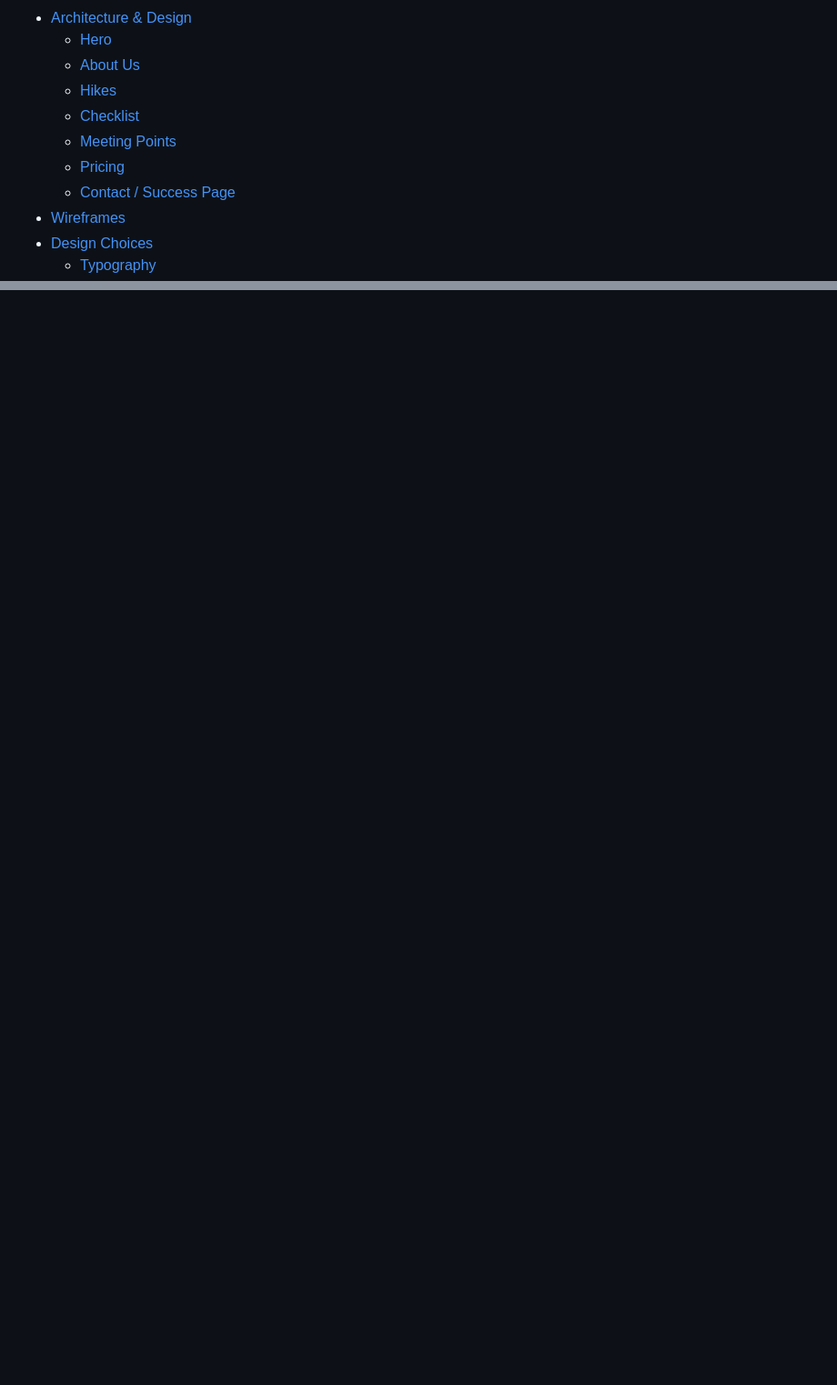
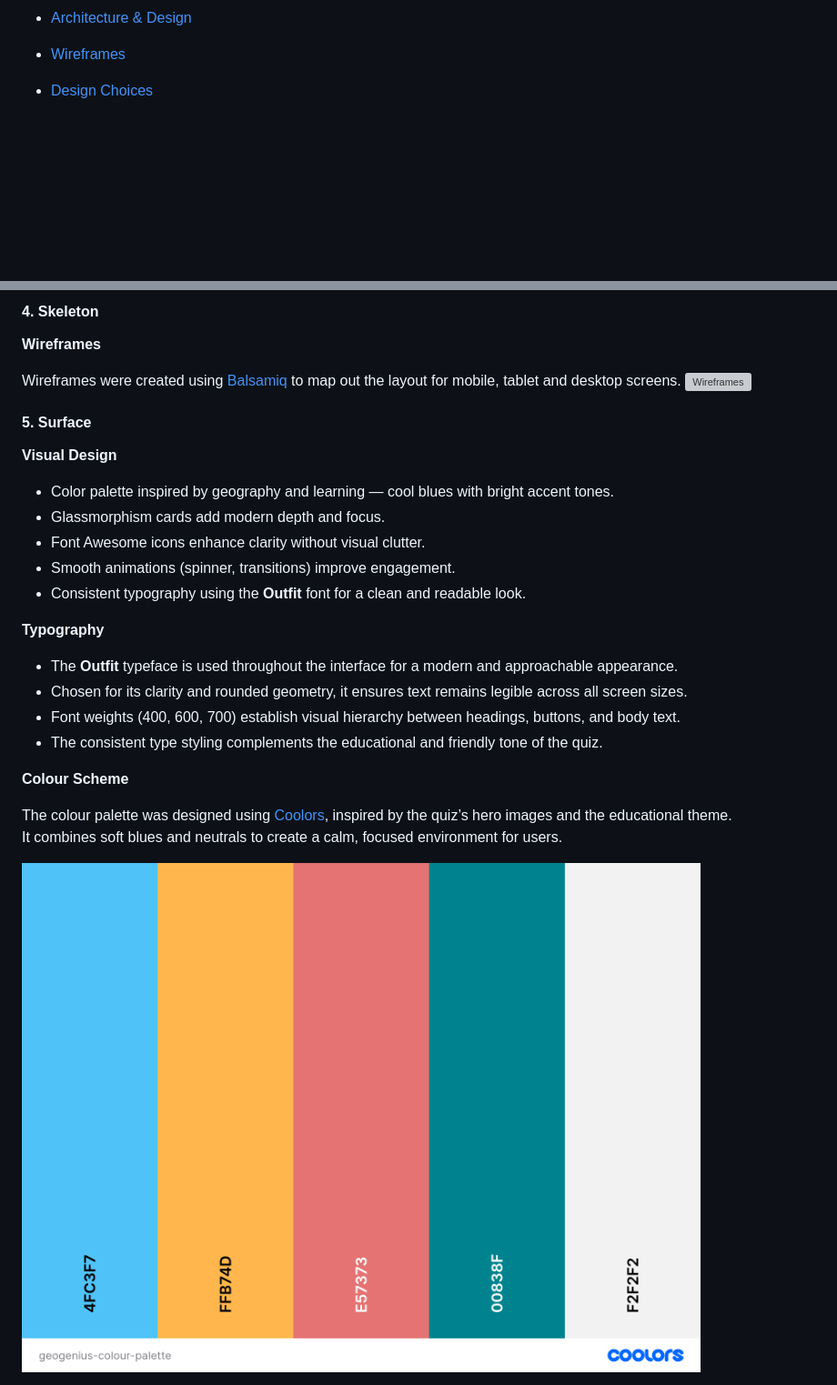
Before and after one commit to jolantadjatlova/geogenius, a Markdown page: README.md, 2 parts joined by grey strips. Shown at 91% size. Rendered like a GitHub page; blank space fills up the shorter version; grey boxes are pictures that could not be loaded.

```diff
--- a/README.md
+++ b/README.md
@@ -26,13 +26,7 @@ To view the deployed website click [here](https://jolantadjatlova.github.io/geog
     - [GitHub Issues](#github-issues)
     - [MoSCoW Prioritization](#moscow-prioritization)
 - [Architecture & Design](#architecture--design)
-  - [Hero](#hero)
-  - [About Us](#about-us)
-  - [Hikes](#hikes)
-  - [Checklist](#checklist)
-  - [Meeting Points](#meeting-points)
-  - [Pricing](#pricing)
-  - [Contact / Success Page](#contact--success-page)
+
 - [Wireframes](#wireframes)
 - [Design Choices](#design-choices)
   - [Typography](#typography)
@@ -107,0 +176,31 @@ Offer a polished, accessible interface that makes learning feel rewarding and fu
+#### 4. Skeleton
+
+**Wireframes**
+
+Wireframes were created using [Balsamiq](https://balsamiq.com/) to map out the layout for mobile, tablet and desktop screens.
+![Wireframes](docs/geogenius_wireframes.png)
+
+#### 5. Surface
+
+**Visual Design**
+
+- Color palette inspired by geography and learning — cool blues with bright accent tones.
+- Glassmorphism cards add modern depth and focus.
+- Font Awesome icons enhance clarity without visual clutter.
+- Smooth animations (spinner, transitions) improve engagement.
+- Consistent typography using the **Outfit** font for a clean and readable look.
+
+**Typography**
+
+- The **Outfit** typeface is used throughout the interface for a modern and approachable appearance.
+- Chosen for its clarity and rounded geometry, it ensures text remains legible across all screen sizes.
+- Font weights (400, 600, 700) establish visual hierarchy between headings, buttons, and body text.
+- The consistent type styling complements the educational and friendly tone of the quiz.
+
+**Colour Scheme**
+
+The colour palette was designed using [Coolors](https://coolors.co/), inspired by the quiz’s hero images and the educational theme.
+It combines soft blues and neutrals to create a calm, focused environment for users.
+
+![GeoGenius Colour Palette](docs/geogenius-colour-palette.png)
+
```
Also changed, not shown: other parts of README.md (+101 -13 lines).
